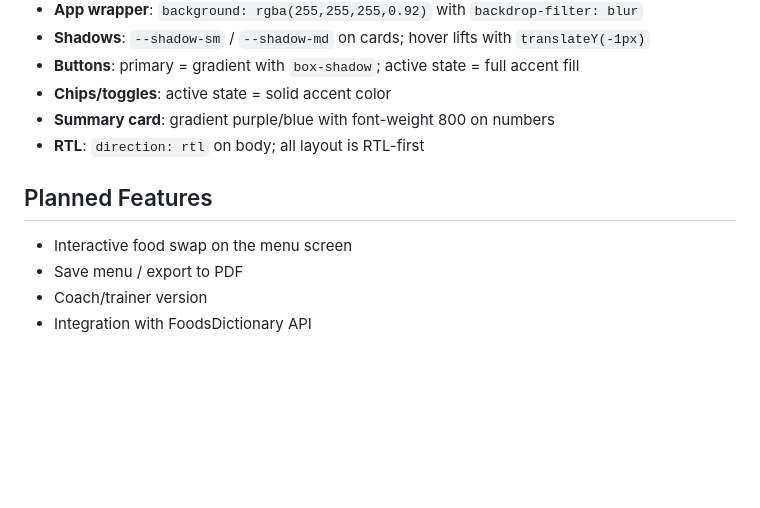
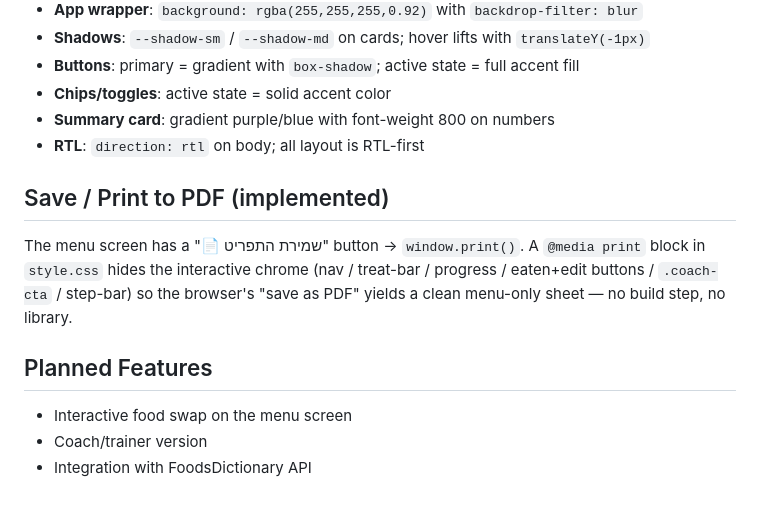
Before and after one commit to AiAlexMl/diet-app, a Markdown page: .claude/rules/ui-rendering.md, the part around the change. GitHub-like rendering; blank space fills up the shorter version.

```diff
--- a/.claude/rules/ui-rendering.md
+++ b/.claude/rules/ui-rendering.md
@@ -88,9 +88,12 @@ Shown on page load via HTML (`.disclaimer-overlay` always visible at start). `cl
 - **Summary card**: gradient purple/blue with font-weight 800 on numbers
 - **RTL**: `direction: rtl` on body; all layout is RTL-first
 
+## Save / Print to PDF (implemented)
+
+The menu screen has a "📄 שמירת התפריט" button → `window.print()`. A `@media print` block in `style.css` hides the interactive chrome (nav / treat-bar / progress / eaten+edit buttons / `.coach-cta` / step-bar) so the browser's "save as PDF" yields a clean menu-only sheet — no build step, no library.
+
 ## Planned Features
 
 - Interactive food swap on the menu screen
-- Save menu / export to PDF
 - Coach/trainer version
 - Integration with FoodsDictionary API
```
Also changed, not shown: .claude/rules/algorithm.md (+2 -0 lines), CLAUDE.md (+6 -29 lines).
